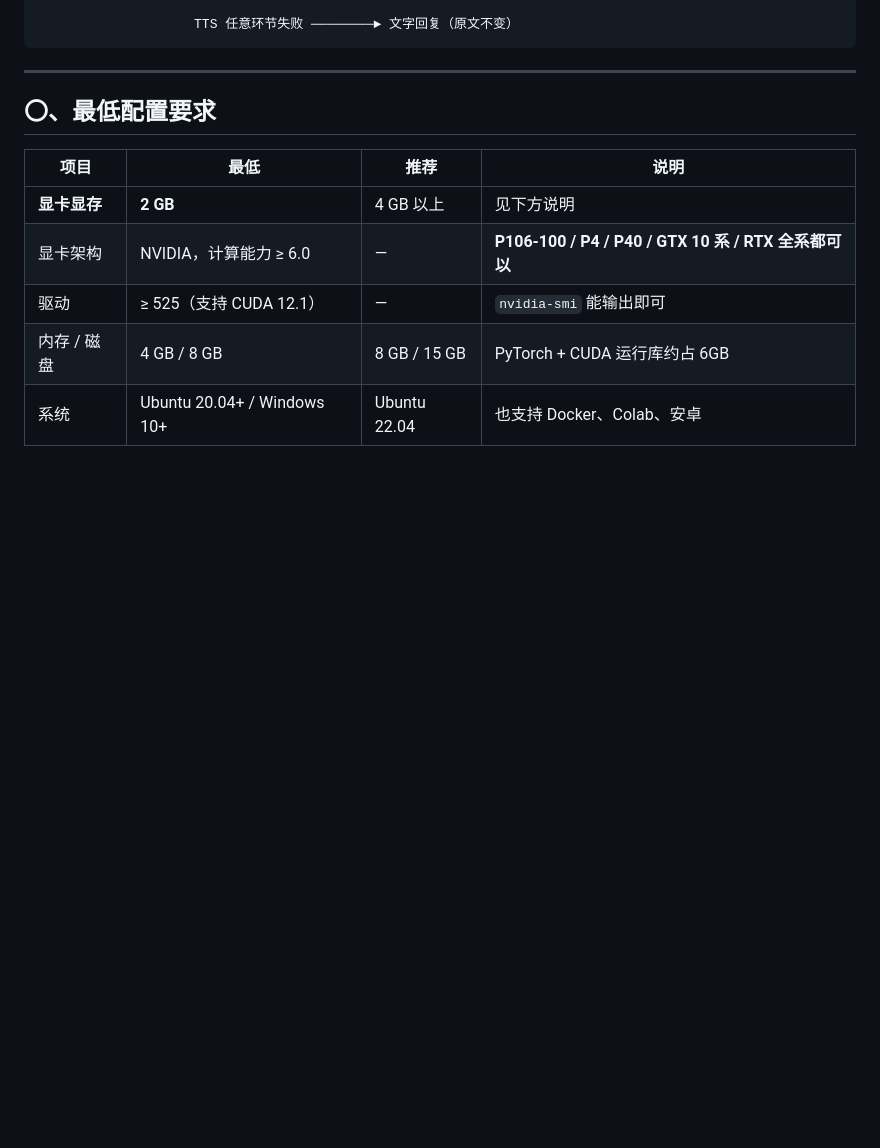
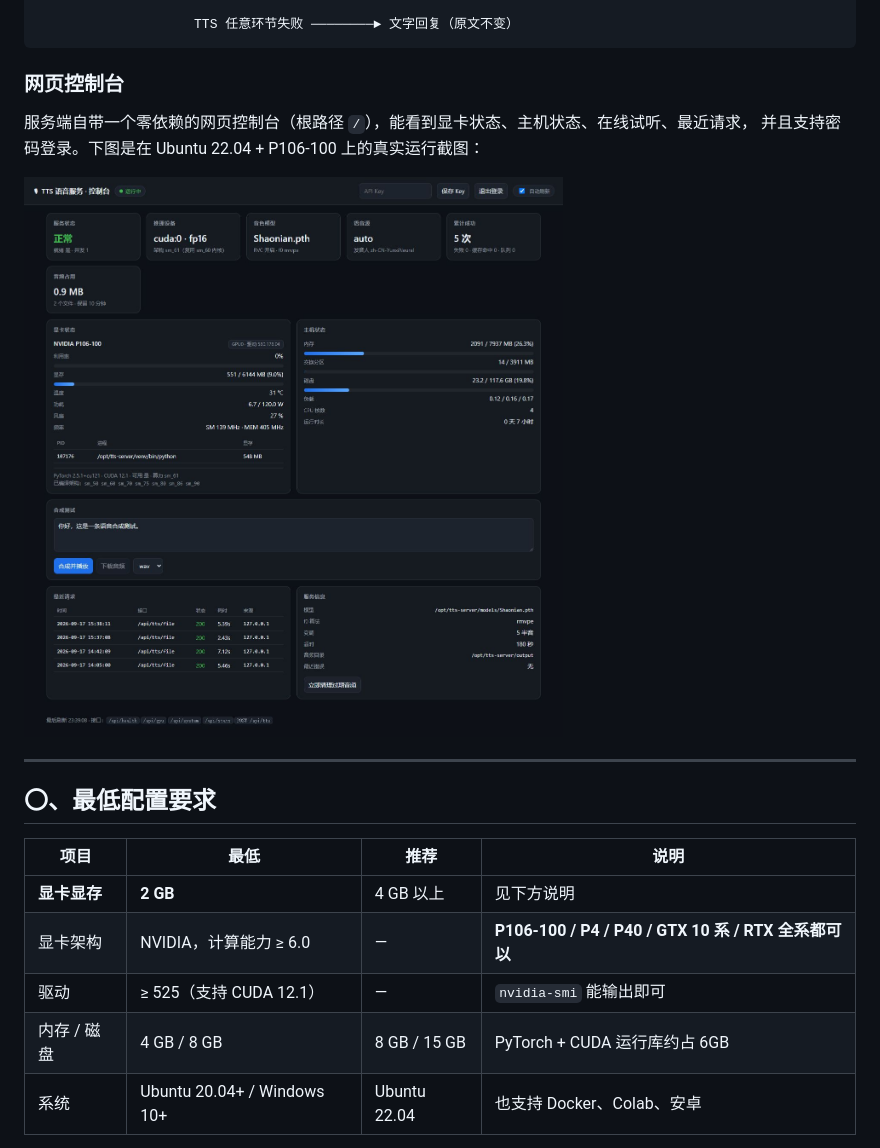
Before and after one commit to yake1145141/voice-tts-system, a Markdown page: README.md, the part around one of its changes. GitHub-like rendering; pictures changed too: docs/webui-console.png (added); blank space fills up the shorter version.

````diff
--- a/README.md
+++ b/README.md
@@ -45,6 +49,13 @@
 
                     TTS 任意环节失败 ────────► 文字回复（原文不变）
 ```
+
+### 网页控制台
+
+服务端自带一个零依赖的网页控制台（根路径 `/`），能看到显卡状态、主机状态、在线试听、最近请求，
+并且支持密码登录。下图是在 Ubuntu 22.04 + P106-100 上的真实运行截图：
+
+![网页控制台](docs/webui-console.png)
 
 ---
 
````
Also changed, not shown: other parts of README.md (+4 -0 lines), 2 other files.
